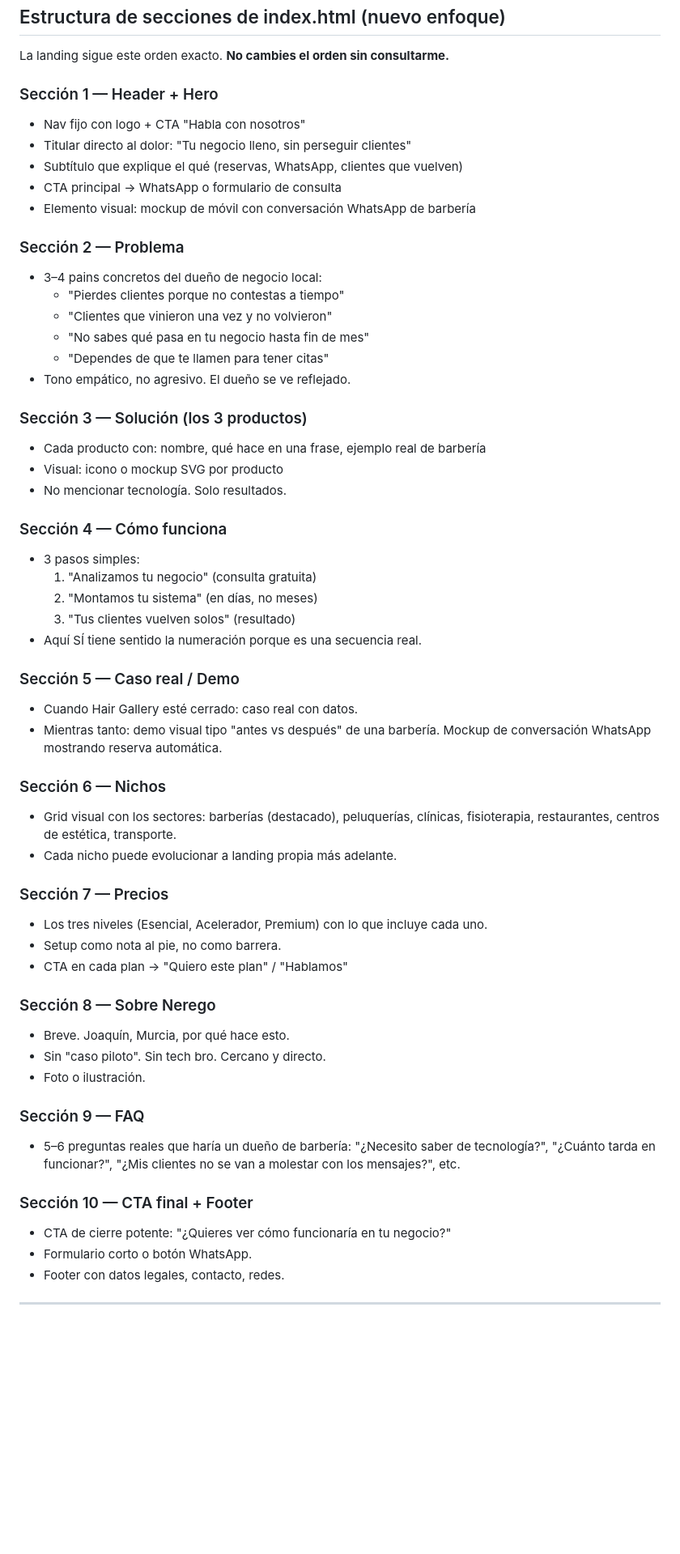
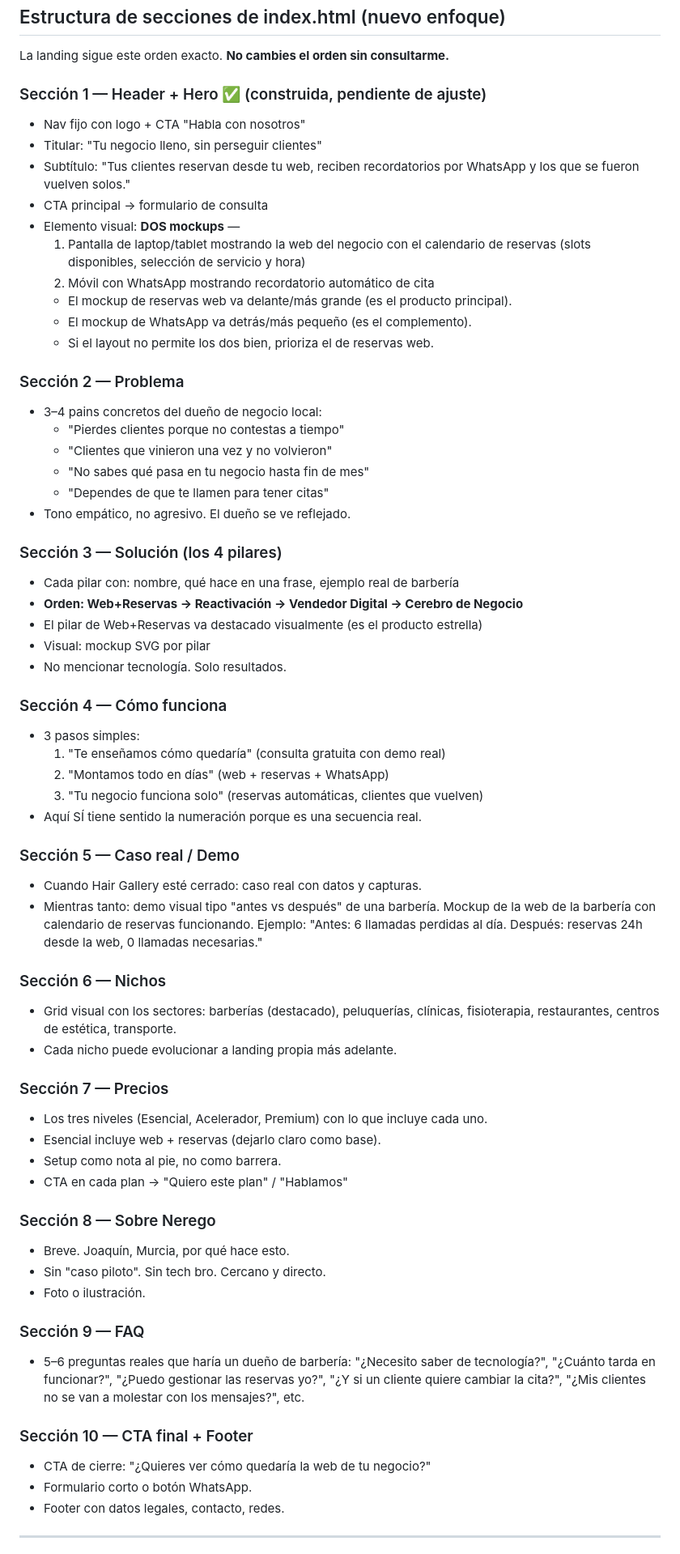
Before and after one commit to NeregoProject/neregostudio-web, a Markdown page: CLAUDE.md, the part around one of its changes. Shown at 81% size. GitHub-like rendering; blank space fills up the shorter version.

```diff
--- a/CLAUDE.md
+++ b/CLAUDE.md
@@ -134,12 +149,19 @@ Código fuente en `src/`:
 
 La landing sigue este orden exacto. **No cambies el orden sin consultarme.**
 
-### Sección 1 — Header + Hero
+### Sección 1 — Header + Hero ✅ (construida, pendiente de ajuste)
 - Nav fijo con logo + CTA "Habla con nosotros"
-- Titular directo al dolor: "Tu negocio lleno, sin perseguir clientes"
-- Subtítulo que explique el qué (reservas, WhatsApp, clientes que vuelven)
-- CTA principal → WhatsApp o formulario de consulta
-- Elemento visual: mockup de móvil con conversación WhatsApp de barbería
+- Titular: "Tu negocio lleno, sin perseguir clientes"
+- Subtítulo: "Tus clientes reservan desde tu web, reciben recordatorios por
+  WhatsApp y los que se fueron vuelven solos."
+- CTA principal → formulario de consulta
+- Elemento visual: **DOS mockups** —
+  1. Pantalla de laptop/tablet mostrando la web del negocio con el calendario
+     de reservas (slots disponibles, selección de servicio y hora)
+  2. Móvil con WhatsApp mostrando recordatorio automático de cita
+  - El mockup de reservas web va delante/más grande (es el producto principal).
+  - El mockup de WhatsApp va detrás/más pequeño (es el complemento).
+  - Si el layout no permite los dos bien, prioriza el de reservas web.
 
 ### Sección 2 — Problema
 - 3–4 pains concretos del dueño de negocio local:
@@ -149,22 +171,26 @@ La landing sigue este orden exacto. **No cambies el orden sin consultarme.**
   - "Dependes de que te llamen para tener citas"
 - Tono empático, no agresivo. El dueño se ve reflejado.
 
-### Sección 3 — Solución (los 3 productos)
-- Cada producto con: nombre, qué hace en una frase, ejemplo real de barbería
-- Visual: icono o mockup SVG por producto
+### Sección 3 — Solución (los 4 pilares)
+- Cada pilar con: nombre, qué hace en una frase, ejemplo real de barbería
+- **Orden: Web+Reservas → Reactivación → Vendedor Digital → Cerebro de Negocio**
+- El pilar de Web+Reservas va destacado visualmente (es el producto estrella)
+- Visual: mockup SVG por pilar
 - No mencionar tecnología. Solo resultados.
 
 ### Sección 4 — Cómo funciona
 - 3 pasos simples:
-  1. "Analizamos tu negocio" (consulta gratuita)
-  2. "Montamos tu sistema" (en días, no meses)
-  3. "Tus clientes vuelven solos" (resultado)
+  1. "Te enseñamos cómo quedaría" (consulta gratuita con demo real)
+  2. "Montamos todo en días" (web + reservas + WhatsApp)
+  3. "Tu negocio funciona solo" (reservas automáticas, clientes que vuelven)
 - Aquí SÍ tiene sentido la numeración porque es una secuencia real.
 
 ### Sección 5 — Caso real / Demo
-- Cuando Hair Gallery esté cerrado: caso real con datos.
+- Cuando Hair Gallery esté cerrado: caso real con datos y capturas.
 - Mientras tanto: demo visual tipo "antes vs después" de una barbería.
-  Mockup de conversación WhatsApp mostrando reserva automática.
+  Mockup de la web de la barbería con calendario de reservas funcionando.
+  Ejemplo: "Antes: 6 llamadas perdidas al día. Después: reservas 24h desde
+  la web, 0 llamadas necesarias."
 
 ### Sección 6 — Nichos
 - Grid visual con los sectores: barberías (destacado), peluquerías, clínicas,
@@ -173,6 +199,7 @@ La landing sigue este orden exacto. **No cambies el orden sin consultarme.**
 
 ### Sección 7 — Precios
 - Los tres niveles (Esencial, Acelerador, Premium) con lo que incluye cada uno.
+- Esencial incluye web + reservas (dejarlo claro como base).
 - Setup como nota al pie, no como barrera.
 - CTA en cada plan → "Quiero este plan" / "Hablamos"
 
@@ -184,10 +211,11 @@ La landing sigue este orden exacto. **No cambies el orden sin consultarme.**
 ### Sección 9 — FAQ
 - 5–6 preguntas reales que haría un dueño de barbería:
   "¿Necesito saber de tecnología?", "¿Cuánto tarda en funcionar?",
-  "¿Mis clientes no se van a molestar con los mensajes?", etc.
+  "¿Puedo gestionar las reservas yo?", "¿Y si un cliente quiere cambiar
+  la cita?", "¿Mis clientes no se van a molestar con los mensajes?", etc.
 
 ### Sección 10 — CTA final + Footer
-- CTA de cierre potente: "¿Quieres ver cómo funcionaría en tu negocio?"
+- CTA de cierre: "¿Quieres ver cómo quedaría la web de tu negocio?"
 - Formulario corto o botón WhatsApp.
 - Footer con datos legales, contacto, redes.
 
```
Also changed, not shown: other parts of CLAUDE.md (+41 -23 lines).
